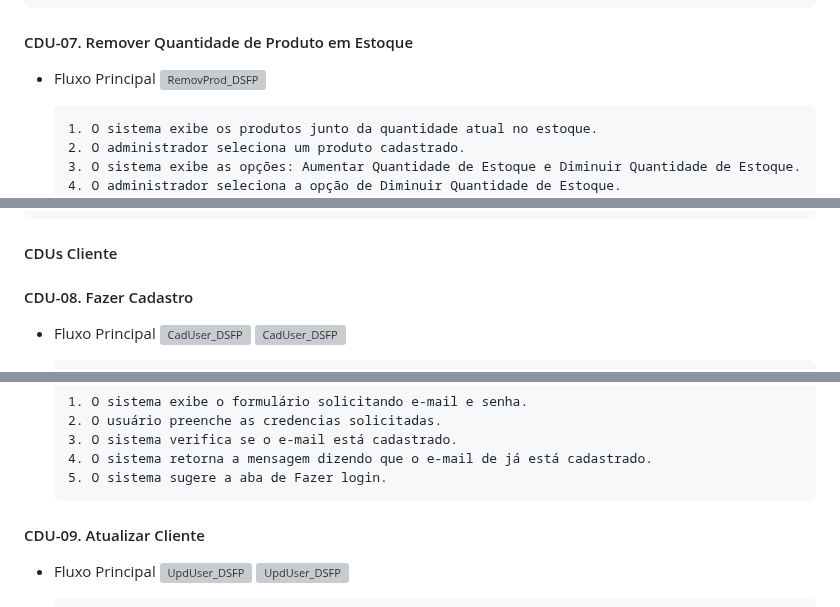
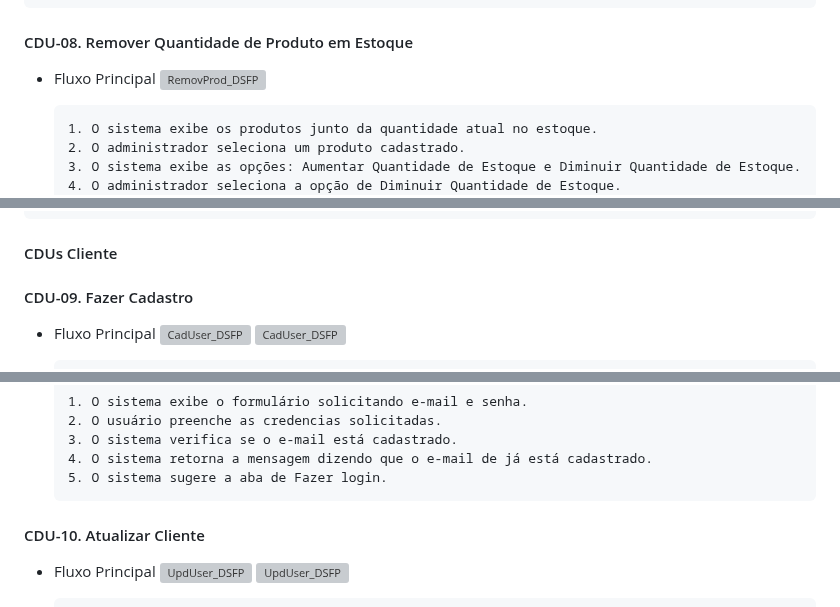
Before and after one commit to cp2-dc-info-projeto-final/pitchau, a Markdown page: docs/casos_de_usos.md, 3 parts joined by grey strips. Drawn GitHub-style; grey boxes are pictures that could not be loaded.

```diff
--- a/docs/casos_de_usos.md
+++ b/docs/casos_de_usos.md
@@ -197,7 +200,7 @@ Fluxo Alternativo A - Inserção maior que possível do estoque
        7. O usuário encerra a operação, clicando no botão: Finalizar.
        8. O sistema não adiciona ao estoque do produto escolhido a quantidade informada na solicitação, pois ultrapassa o limite do estoque.
 
-#### CDU-07. Remover Quantidade de Produto em Estoque
+#### CDU-08. Remover Quantidade de Produto em Estoque
  - Fluxo Principal
 ![RemovProd_DSFP](https://github.com/cp2-dc-info-projeto-final/pitchau/assets/95544072/6b7b899e-47ee-4db5-b88c-3b43c4f5a3a3)
 
@@ -224,7 +227,7 @@ Fluxo Alternativo A - Remoção maior que possível do estoque
 
 
 #### CDUs Cliente
-#### CDU-08. Fazer Cadastro
+#### CDU-09. Fazer Cadastro
  - Fluxo Principal
 ![CadUser_DSFP](https://github.com/cp2-dc-info-projeto-final/pitchau/assets/95544072/5cc506fb-484f-4fc8-8ba4-d718457041f2)
     ![CadUser_DSFP](https://github.com/cp2-dc-info-projeto-final/pitchau/assets/95544072/d398a2de-1d5d-412e-b803-09641c5cfcbe)
@@ -246,7 +249,7 @@ Fluxo Alternativo A - Remoção maior que possível do estoque
        4. O sistema retorna a mensagem dizendo que o e-mail de já está cadastrado.
        5. O sistema sugere a aba de Fazer login.
 
-#### CDU-09. Atualizar Cliente
+#### CDU-10. Atualizar Cliente
  - Fluxo Principal
 ![UpdUser_DSFP](https://github.com/cp2-dc-info-projeto-final/pitchau/assets/95544072/1fd4aa88-779a-45fe-b2f3-e16daf41ab2e)
     ![UpdUser_DSFP](https://github.com/cp2-dc-info-projeto-final/pitchau/assets/95544072/f8ecc198-3ec0-4e23-9f7a-b5dffeaa5f20)
```
Also changed, not shown: other parts of docs/casos_de_usos.md (+16 -13 lines).
